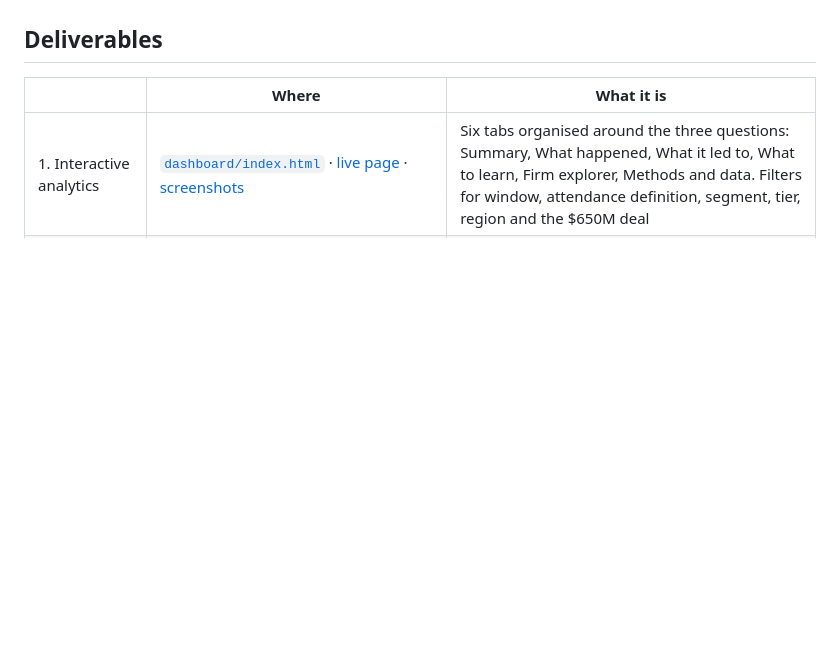
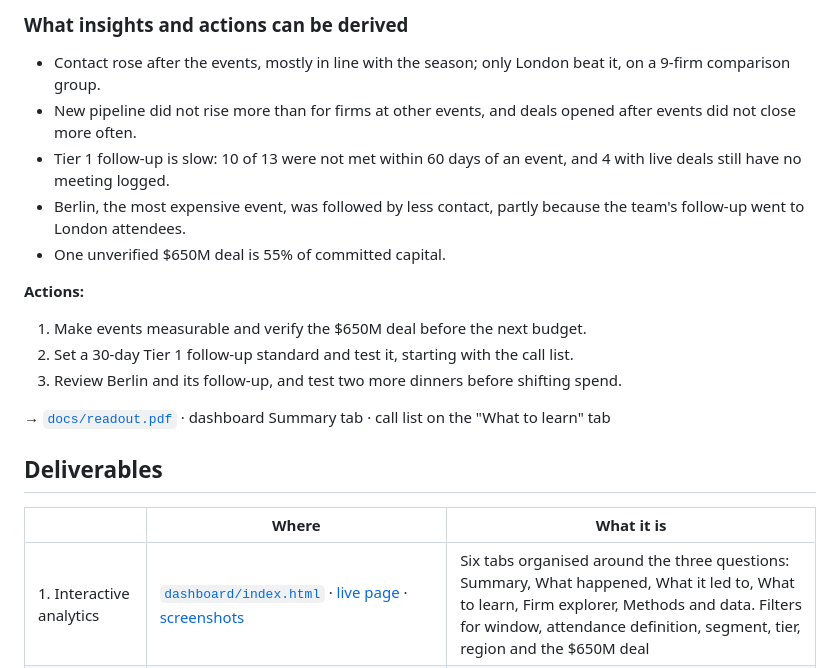
Before and after one commit to wvrisb/TheCarlyleGroup, a Markdown page: README.md, the part around one of its changes. Rendered like a GitHub page; blank space fills up the shorter version.

```diff
--- a/README.md
+++ b/README.md
@@ -6,3 +49,17 @@
+### What insights and actions can be derived
+
+- Contact rose after the events, mostly in line with the season; only London beat it, on a 9-firm comparison group.
+- New pipeline did not rise more than for firms at other events, and deals opened after events did not close more often.
+- Tier 1 follow-up is slow: 10 of 13 were not met within 60 days of an event, and 4 with live deals still have no meeting logged.
+- Berlin, the most expensive event, was followed by less contact, partly because the team's follow-up went to London attendees.
+- One unverified $650M deal is 55% of committed capital.
+
+**Actions:**
+1. Make events measurable and verify the $650M deal before the next budget.
+2. Set a 30-day Tier 1 follow-up standard and test it, starting with the call list.
+3. Review Berlin and its follow-up, and test two more dinners before shifting spend.
+
+→ [`docs/readout.pdf`](docs/readout.pdf) · dashboard Summary tab · call list on the "What to learn" tab
 
 ## Deliverables
 
```
Also changed, not shown: other parts of README.md (+43 -0 lines).
